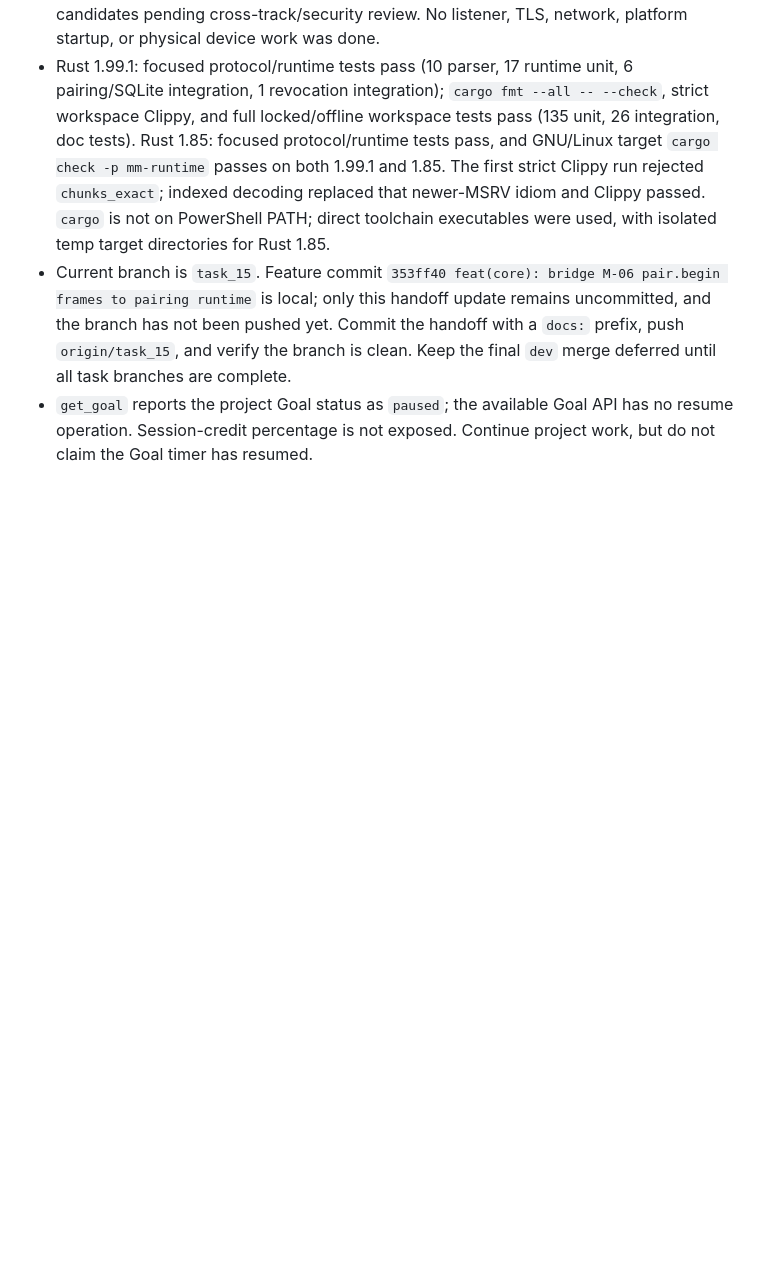
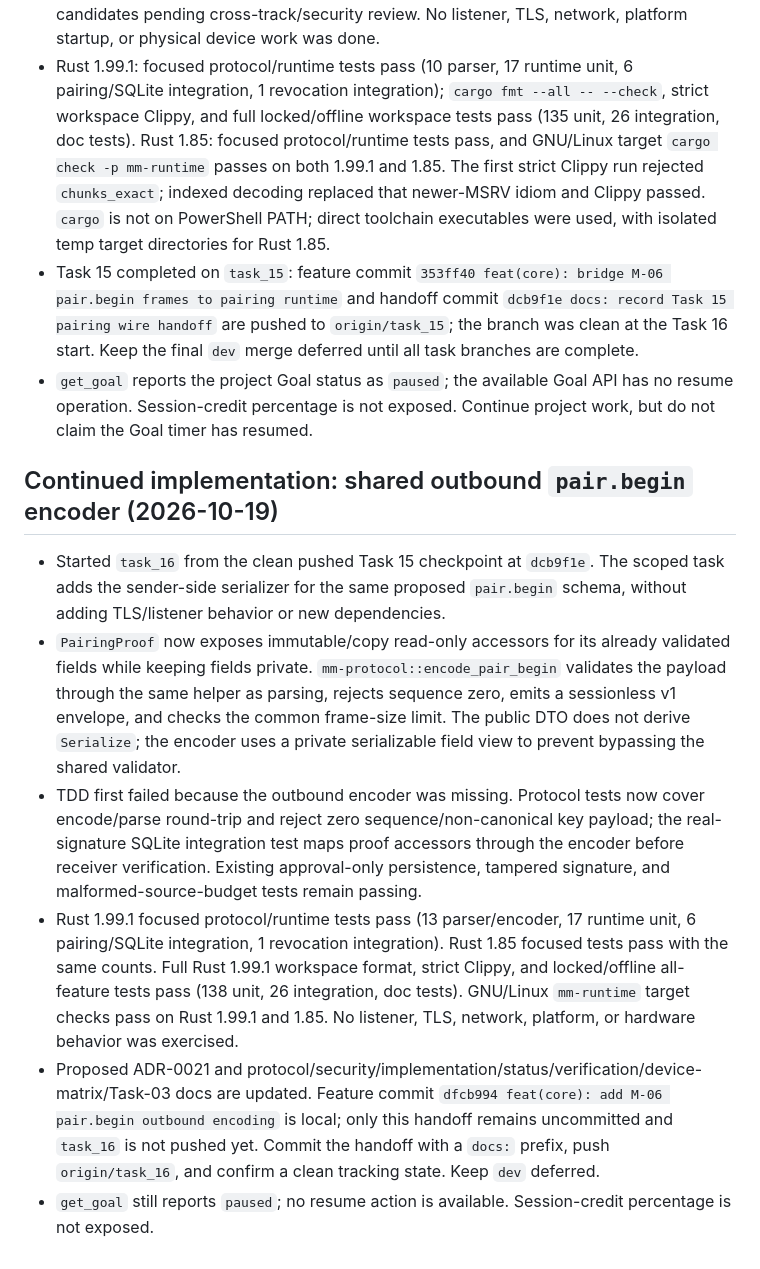
Before and after one commit to AKeybladeMaster/MirrorMesh, a Markdown page: session-context.md, the part around the change. Rendered like a GitHub page; blank space fills up the shorter version.

Commit message:
docs: record Task 16 outbound pairing handoff

```diff
--- a/session-context.md
+++ b/session-context.md
@@ -308,5 +308,14 @@ The session credit percentage is not exposed to this agent, so the 98% threshold
 - The raw frame method reserves source admission before parsing. A TDD regression first failed because five malformed frames did not throttle a later valid frame; admission was refactored so malformed and bad-signature inputs count toward that source's attempt policy. The common parser still bounds each frame to 256 KiB.
 - Added proposed ADR-0020 and updated ADR-0006, protocol/security/implementation/implementation-status/verification/device-compatibility/Task-03 docs and this context. Protocol v1 and Ed25519 profile remain candidates pending cross-track/security review. No listener, TLS, network, platform startup, or physical device work was done.
 - Rust 1.99.1: focused protocol/runtime tests pass (10 parser, 17 runtime unit, 6 pairing/SQLite integration, 1 revocation integration); `cargo fmt --all -- --check`, strict workspace Clippy, and full locked/offline workspace tests pass (135 unit, 26 integration, doc tests). Rust 1.85: focused protocol/runtime tests pass, and GNU/Linux target `cargo check -p mm-runtime` passes on both 1.99.1 and 1.85. The first strict Clippy run rejected `chunks_exact`; indexed decoding replaced that newer-MSRV idiom and Clippy passed. `cargo` is not on PowerShell PATH; direct toolchain executables were used, with isolated temp target directories for Rust 1.85.
-- Current branch is `task_15`. Feature commit `353ff40 feat(core): bridge M-06 pair.begin frames to pairing runtime` is local; only this handoff update remains uncommitted, and the branch has not been pushed yet. Commit the handoff with a `docs:` prefix, push `origin/task_15`, and verify the branch is clean. Keep the final `dev` merge deferred until all task branches are complete.
+- Task 15 completed on `task_15`: feature commit `353ff40 feat(core): bridge M-06 pair.begin frames to pairing runtime` and handoff commit `dcb9f1e docs: record Task 15 pairing wire handoff` are pushed to `origin/task_15`; the branch was clean at the Task 16 start. Keep the final `dev` merge deferred until all task branches are complete.
 - `get_goal` reports the project Goal status as `paused`; the available Goal API has no resume operation. Session-credit percentage is not exposed. Continue project work, but do not claim the Goal timer has resumed.
+
+## Continued implementation: shared outbound `pair.begin` encoder (2026-10-19)
+
+- Started `task_16` from the clean pushed Task 15 checkpoint at `dcb9f1e`. The scoped task adds the sender-side serializer for the same proposed `pair.begin` schema, without adding TLS/listener behavior or new dependencies.
+- `PairingProof` now exposes immutable/copy read-only accessors for its already validated fields while keeping fields private. `mm-protocol::encode_pair_begin` validates the payload through the same helper as parsing, rejects sequence zero, emits a sessionless v1 envelope, and checks the common frame-size limit. The public DTO does not derive `Serialize`; the encoder uses a private serializable field view to prevent bypassing the shared validator.
+- TDD first failed because the outbound encoder was missing. Protocol tests now cover encode/parse round-trip and reject zero sequence/non-canonical key payload; the real-signature SQLite integration test maps proof accessors through the encoder before receiver verification. Existing approval-only persistence, tampered signature, and malformed-source-budget tests remain passing.
+- Rust 1.99.1 focused protocol/runtime tests pass (13 parser/encoder, 17 runtime unit, 6 pairing/SQLite integration, 1 revocation integration). Rust 1.85 focused tests pass with the same counts. Full Rust 1.99.1 workspace format, strict Clippy, and locked/offline all-feature tests pass (138 unit, 26 integration, doc tests). GNU/Linux `mm-runtime` target checks pass on Rust 1.99.1 and 1.85. No listener, TLS, network, platform, or hardware behavior was exercised.
+- Proposed ADR-0021 and protocol/security/implementation/status/verification/device-matrix/Task-03 docs are updated. Feature commit `dfcb994 feat(core): add M-06 pair.begin outbound encoding` is local; only this handoff remains uncommitted and `task_16` is not pushed yet. Commit the handoff with a `docs:` prefix, push `origin/task_16`, and confirm a clean tracking state. Keep `dev` deferred.
+- `get_goal` still reports `paused`; no resume action is available. Session-credit percentage is not exposed.
```
